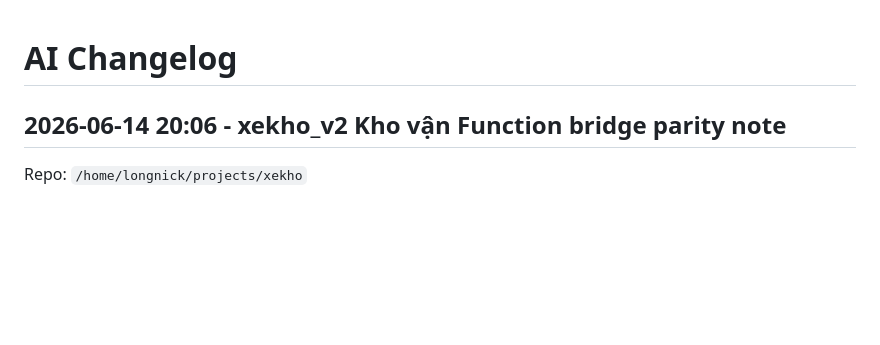
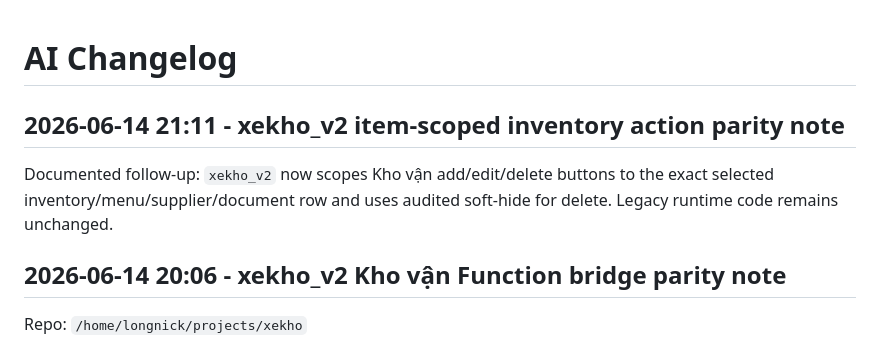
Before and after one commit to longnick/xekho, a Markdown page: docs/ai-map/CHANGELOG_AI.md, the part around the change. Rendered like a GitHub page; blank space fills up the shorter version.

```diff
--- a/docs/ai-map/CHANGELOG_AI.md
+++ b/docs/ai-map/CHANGELOG_AI.md
@@ -1,4 +1,8 @@
 # AI Changelog
+
+## 2026-06-14 21:11 - xekho_v2 item-scoped inventory action parity note
+
+Documented follow-up: `xekho_v2` now scopes Kho vận add/edit/delete buttons to the exact selected inventory/menu/supplier/document row and uses audited soft-hide for delete. Legacy runtime code remains unchanged.
 
 ## 2026-06-14 20:06 - xekho_v2 Kho vận Function bridge parity note
 
```
Also changed, not shown: docs/ai-map/FILE_RELATIONS.md (+6 -0 lines).
